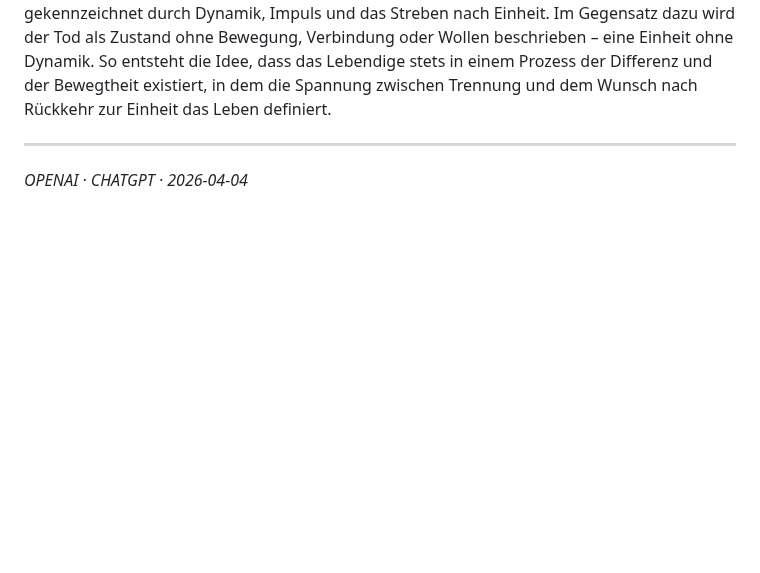
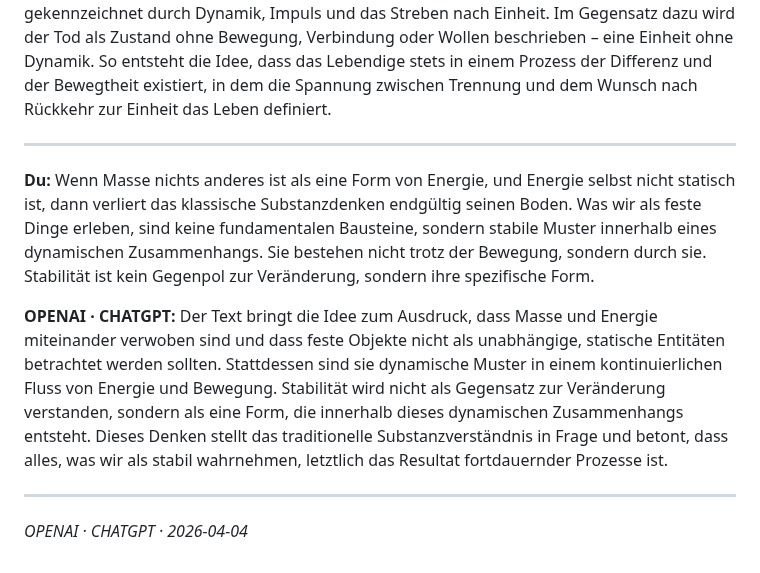
Before and after one commit to ralfarminkirchner-netizen/mindlaxy2-vault, a Markdown page: Chats/ChatGPT/2026-04-04_Spaghettisierung_noch_nicht_brutal_genug.md, the part around the change. Rendered like a GitHub page; blank space fills up the shorter version.

Commit message:
chat: OPENAI · CHATGPT — Spaghettisierung noch nicht brutal genug

```diff
--- a/Chats/ChatGPT/2026-04-04_Spaghettisierung_noch_nicht_brutal_genug.md
+++ b/Chats/ChatGPT/2026-04-04_Spaghettisierung_noch_nicht_brutal_genug.md
@@ -35,4 +35,10 @@ Im Tod gibt es weder Verbindung noch Bewegung, kein Wollen, keine Hingabe, kein
 
 ---
 
+**Du:** Wenn Masse nichts anderes ist als eine Form von Energie, und Energie selbst nicht statisch ist, dann verliert das klassische Substanzdenken endgültig seinen Boden. Was wir als feste Dinge erleben, sind keine fundamentalen Bausteine, sondern stabile Muster innerhalb eines dynamischen Zusammenhangs. Sie bestehen nicht trotz der Bewegung, sondern durch sie. Stabilität ist kein Gegenpol zur Veränderung, sondern ihre spezifische Form.
+
+**OPENAI · CHATGPT:** Der Text bringt die Idee zum Ausdruck, dass Masse und Energie miteinander verwoben sind und dass feste Objekte nicht als unabhängige, statische Entitäten betrachtet werden sollten. Stattdessen sind sie dynamische Muster in einem kontinuierlichen Fluss von Energie und Bewegung. Stabilität wird nicht als Gegensatz zur Veränderung verstanden, sondern als eine Form, die innerhalb dieses dynamischen Zusammenhangs entsteht. Dieses Denken stellt das traditionelle Substanzverständnis in Frage und betont, dass alles, was wir als stabil wahrnehmen, letztlich das Resultat fortdauernder Prozesse ist.
+
+---
+
 *OPENAI · CHATGPT · 2026-04-04*
```
